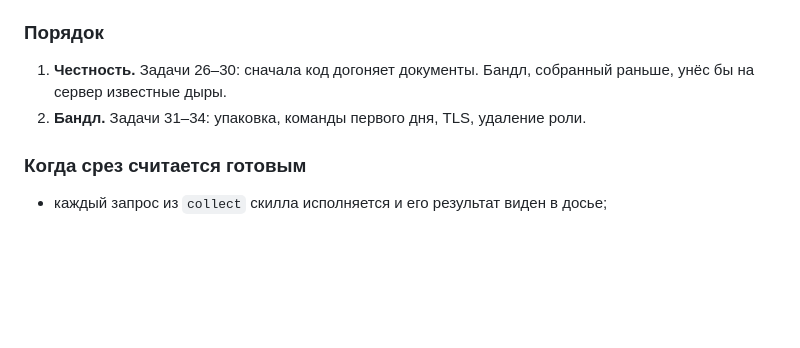
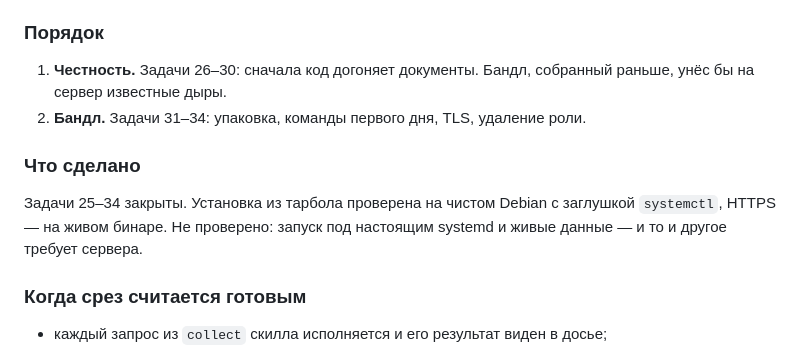
Before and after one commit to labaznov/autosre, a Markdown page: docs/PLAN.md, the part around the change. GitHub-like rendering; blank space fills up the shorter version.

```diff
--- a/docs/PLAN.md
+++ b/docs/PLAN.md
@@ -179,6 +179,12 @@
    раньше, унёс бы на сервер известные дыры.
 2. **Бандл.** Задачи 31–34: упаковка, команды первого дня, TLS, удаление роли.
 
+### Что сделано
+
+Задачи 25–34 закрыты. Установка из тарбола проверена на чистом Debian с
+заглушкой `systemctl`, HTTPS — на живом бинаре. Не проверено: запуск под
+настоящим systemd и живые данные — и то и другое требует сервера.
+
 ### Когда срез считается готовым
 
 - каждый запрос из `collect` скилла исполняется и его результат виден в досье;
```
Also changed, not shown: docs/JOURNAL.md (+67 -0 lines).
